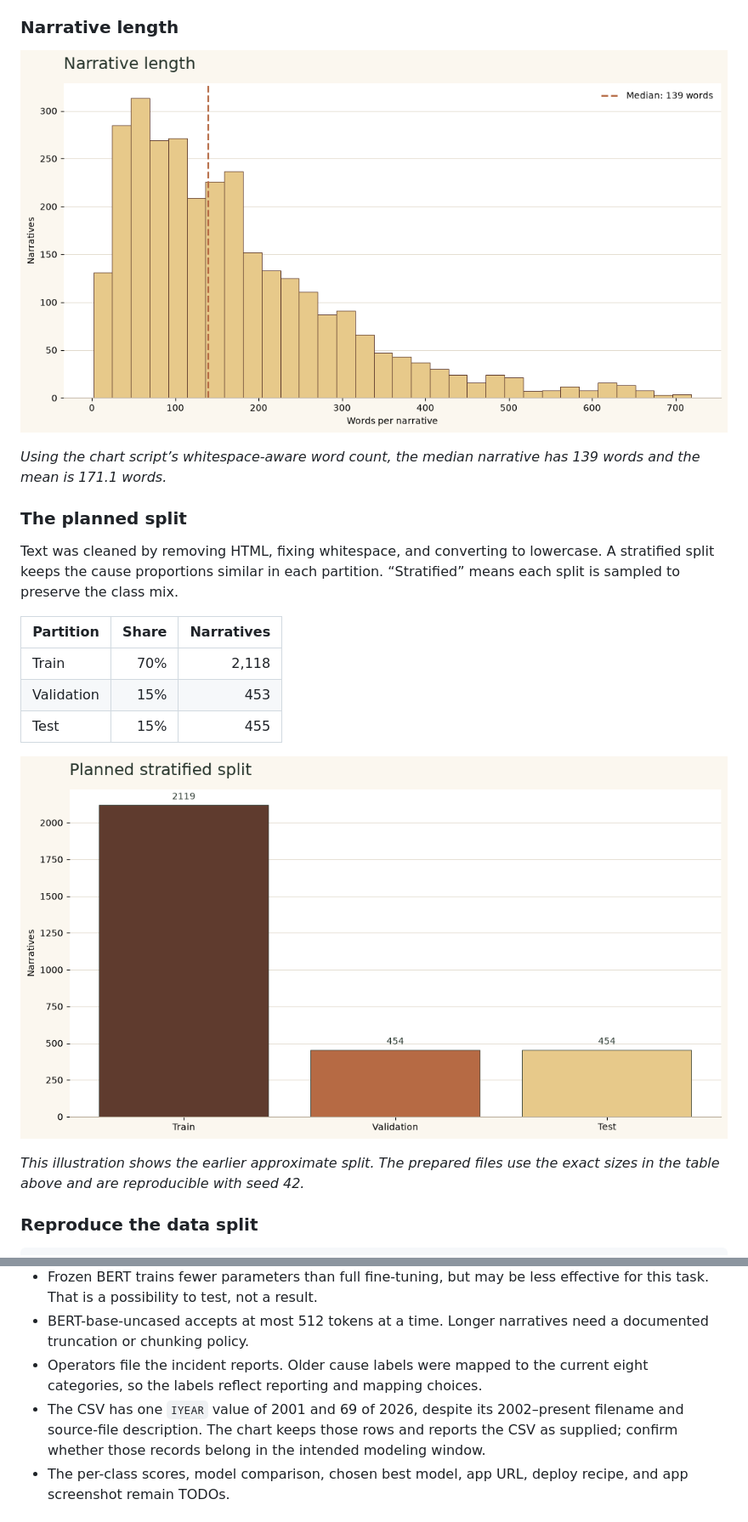
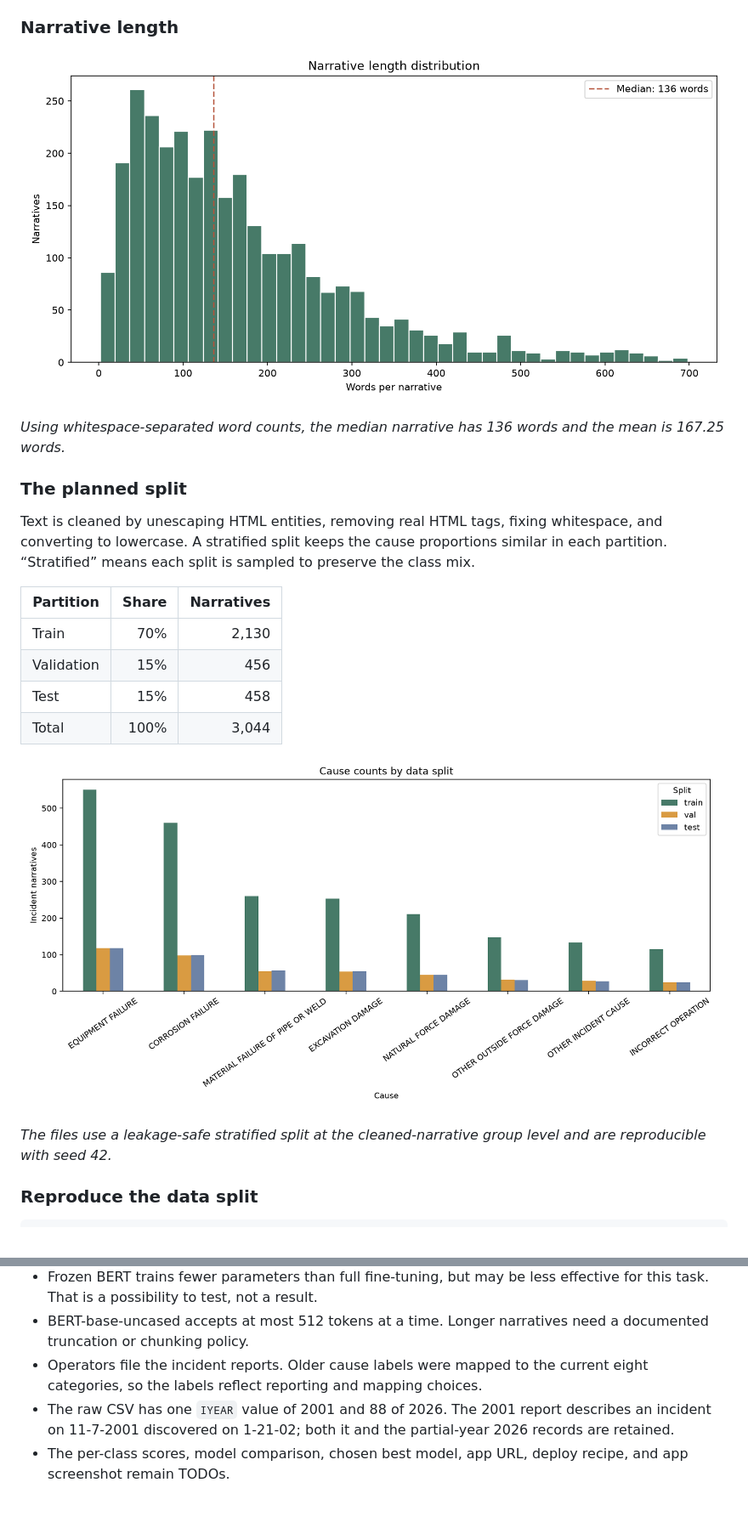
Before and after one commit to sakina-saifuddin/GroundTruth, a Markdown page: README.md, 2 parts joined by grey strips. Shown at 85% size. Drawn GitHub-style; pictures changed too: reports/figures/class_distribution_by_split.png, reports/figures/narrative_length_words.png.

Commit message:
feat: prepare Phase 1 from raw PHMSA CSV
Co-authored-by: Copilot <223556219+Copilot@users.noreply.github.com>

```diff
--- a/README.md
+++ b/README.md
@@ -110,23 +108,24 @@ Counts and percentages below were computed from the supplied CSV. Percentages ar
 
 ### Narrative length
 
-![Histogram of narrative length in words for all 3,027 narratives, with the median marked.](docs/images/chart-narrative-lengths.png)
+![Histogram of narrative length in words for all 3,044 cleaned narratives, with the median marked.](reports/figures/narrative_length_words.png)
 
-*Using the chart script’s whitespace-aware word count, the median narrative has 139 words and the mean is 171.1 words.*
+*Using whitespace-separated word counts, the median narrative has 136 words and the mean is 167.25 words.*
 
 ### The planned split
 
-Text was cleaned by removing HTML, fixing whitespace, and converting to lowercase. A stratified split keeps the cause proportions similar in each partition. “Stratified” means each split is sampled to preserve the class mix.
+Text is cleaned by unescaping HTML entities, removing real HTML tags, fixing whitespace, and converting to lowercase. A stratified split keeps the cause proportions similar in each partition. “Stratified” means each split is sampled to preserve the class mix.
 
 | Partition | Share | Narratives |
 |---|---:|---:|
-| Train | 70% | 2,118 |
-| Validation | 15% | 453 |
-| Test | 15% | 455 |
+| Train | 70% | 2,130 |
+| Validation | 15% | 456 |
+| Test | 15% | 458 |
+| Total | 100% | 3,044 |
 
-![Bar chart illustrating the earlier planned stratified split of 2,119 training, 454 validation, and 454 test narratives.](docs/images/chart-data-split.png)
+![Grouped bar chart of each incident cause in the train, validation, and test splits.](reports/figures/class_distribution_by_split.png)
 
-*This illustration shows the earlier approximate split. The prepared files use the exact sizes in the table above and are reproducible with seed 42.*
+*The files use a leakage-safe stratified split at the cleaned-narrative group level and are reproducible with seed 42.*
 
 ### Reproduce the data split
 
@@ -288,7 +287,7 @@ The chart generator is the only reproducible script currently present. Model tra
 - Frozen BERT trains fewer parameters than full fine-tuning, but may be less effective for this task. That is a possibility to test, not a result.
 - BERT-base-uncased accepts at most 512 tokens at a time. Longer narratives need a documented truncation or chunking policy.
 - Operators file the incident reports. Older cause labels were mapped to the current eight categories, so the labels reflect reporting and mapping choices.
-- The CSV has one `IYEAR` value of 2001 and 69 of 2026, despite its 2002–present filename and source-file description. The chart keeps those rows and reports the CSV as supplied; confirm whether those records belong in the intended modeling window.
+- The raw CSV has one `IYEAR` value of 2001 and 88 of 2026. The 2001 report describes an incident on 11-7-2001 discovered on 1-21-02; both it and the partial-year 2026 records are retained.
 - The per-class scores, model comparison, chosen best model, app URL, deploy recipe, and app screenshot remain TODOs.
 
 ## Chapter 9 — Crew and credits
```
Also changed, not shown: other parts of README.md (+12 -14 lines), data/README.md (+4 -5 lines), reports/data_report.md (+43 -42 lines), reports/figures/bert_token_lengths.png, reports/figures/incidents_by_year.png, 11 other files.
